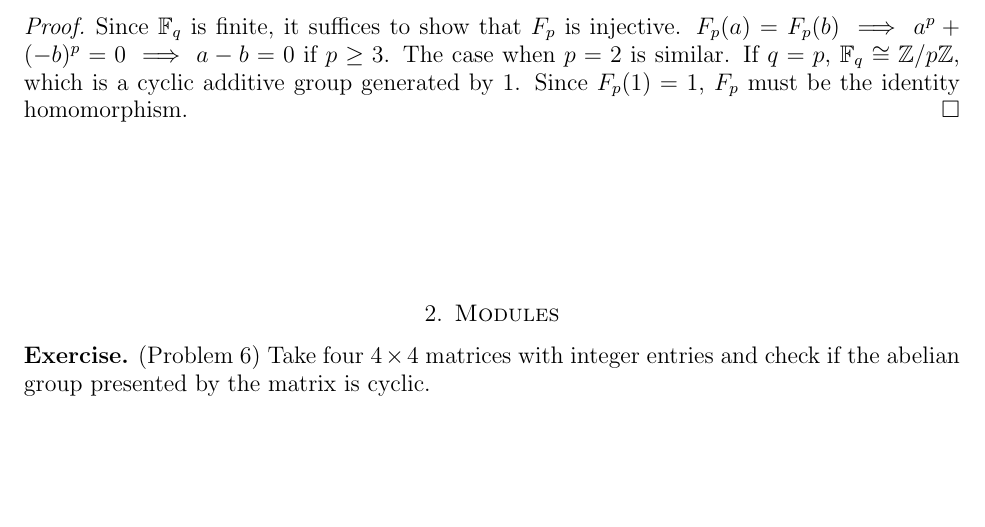
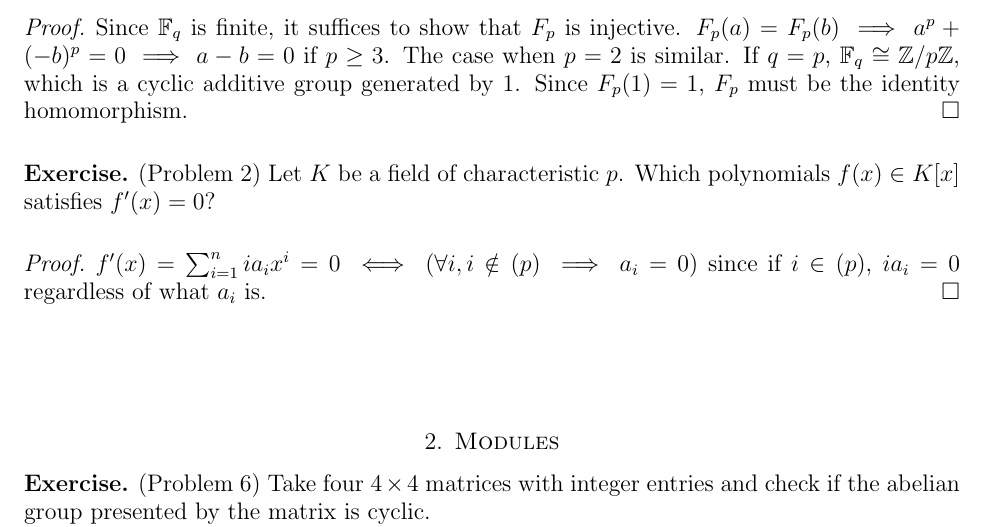
Before and after one commit to hidenori-shinohara/courses, a LaTeX paper (math601/10-30/math601-10-30.tex): part of page 1 of 3, cut so that both start at the same text, the shorter picture padded with empty space. Compiled offline with pdfLaTeX.

Commit message:
Finish problem 2 (Factoring in finite fields)

```diff
--- a/math601/10-30/math601-10-30.tex
+++ b/math601/10-30/math601-10-30.tex
@@ -76,6 +76,15 @@
   The case when $p = 2$ is similar.
   If $q = p$, $\mathbb{F}_q \cong \mathbb{Z}/p\mathbb{Z}$, which is a cyclic additive group generated by 1.
   Since $F_p(1) = 1$, $F_p$ must be the identity homomorphism.
+\end{proof}
+
+\begin{exer}{(Problem 2)}
+  Let $K$ be a field of characteristic $p$.
+  Which polynomials $f(x) \in K[x]$ satisfies $f'(x) = 0$?
+\end{exer}
+
+\begin{proof}
+  $f'(x) = \sum_{i=1}^{n} ia_ix^i = 0 \iff (\forall i, i \notin (p) \implies a_i = 0)$ since if $i \in (p)$, $ia_i = 0$ regardless of what $a_i$ is.
 \end{proof}
 
 \section{Modules}
```
Also changed, not shown: math601/10-30/math601-10-30.pdf.
